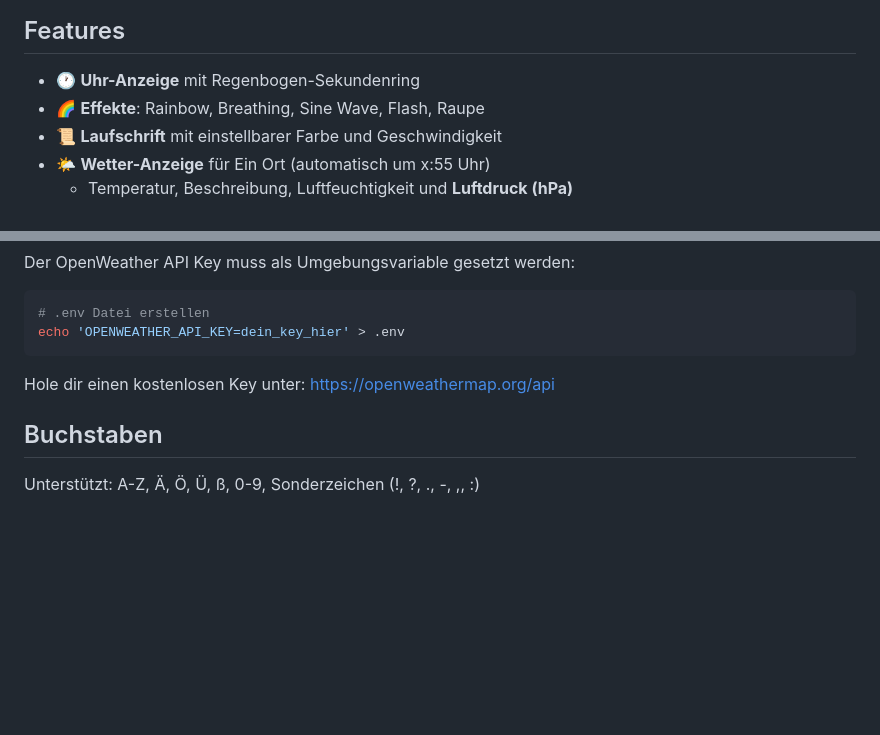
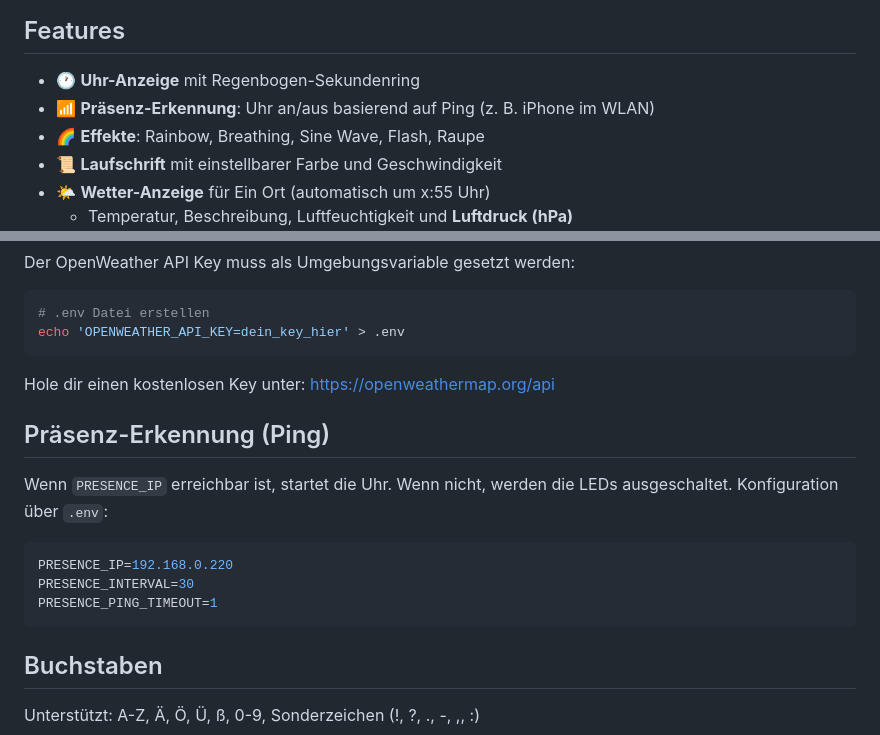
Before and after one commit to MichaelHein65/pi5-led-control, a Markdown page: README.md, 2 parts joined by grey strips. GitHub-like rendering; blank space fills up the shorter version.

Commit message:
Document presence-based clock toggle

````diff
--- a/README.md
+++ b/README.md
@@ -5,6 +5,7 @@ Web-basierte Steuerung für ein 30x10 DotStar LED-Panel.
 ## Features
 
 - 🕐 **Uhr-Anzeige** mit Regenbogen-Sekundenring
+- 📶 **Präsenz-Erkennung**: Uhr an/aus basierend auf Ping (z. B. iPhone im WLAN)
 - 🌈 **Effekte**: Rainbow, Breathing, Sine Wave, Flash, Raupe
 - 📜 **Laufschrift** mit einstellbarer Farbe und Geschwindigkeit
 - 🌤️ **Wetter-Anzeige** für Ein Ort (automatisch um x:55 Uhr)
@@ -81,6 +82,17 @@ echo 'OPENWEATHER_API_KEY=dein_key_hier' > .env
 
 Hole dir einen kostenlosen Key unter: https://openweathermap.org/api
 
+## Präsenz-Erkennung (Ping)
+
+Wenn `PRESENCE_IP` erreichbar ist, startet die Uhr. Wenn nicht, werden die LEDs ausgeschaltet.
+Konfiguration über `.env`:
+
+```bash
+PRESENCE_IP=192.168.0.220
+PRESENCE_INTERVAL=30
+PRESENCE_PING_TIMEOUT=1
+```
+
 ## Buchstaben
 
 Unterstützt: A-Z, Ä, Ö, Ü, ß, 0-9, Sonderzeichen (!, ?, ., -, ,, :)
````
Also changed, not shown: CHANGELOG.md (+1 -0 lines).
